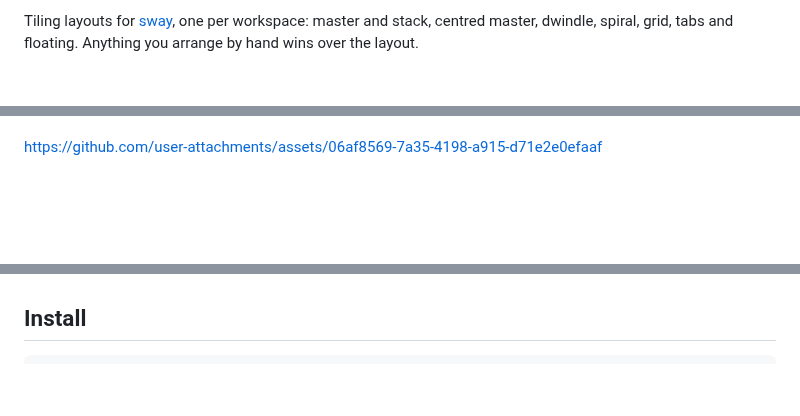
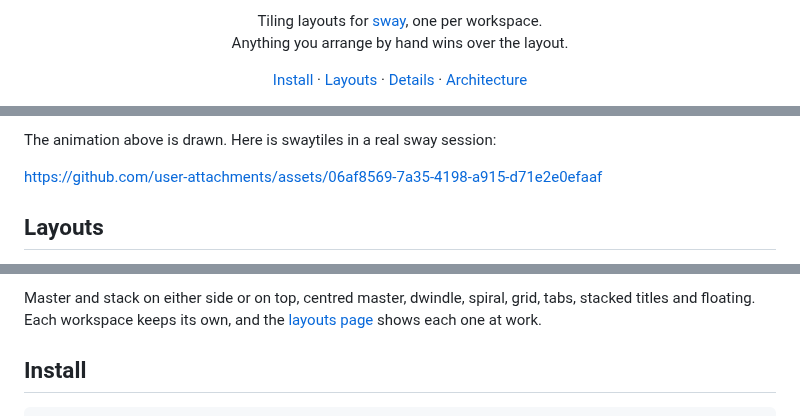
Before and after one commit to sertacartun/swaytiles, a Markdown page: README.md, 3 parts joined by grey strips. Rendered like a GitHub page; blank space fills up the shorter version.

Commit message:
The README opens with a logo, a drawn tour and the layouts at a glance

```diff
--- a/README.md
+++ b/README.md
@@ -2,6 +7,13 @@
 
-Tiling layouts for [sway](https://swaywm.org), one per workspace: master
-and stack, centred master, dwindle, spiral, grid, tabs and floating.
-Anything you arrange by hand wins over the layout.
+<p align="center">
+  Tiling layouts for <a href="https://swaywm.org">sway</a>, one per workspace.<br>
+  Anything you arrange by hand wins over the layout.
+</p>
 
+<p align="center">
+  <a href="#install">Install</a> ·
+  <a href="docs/layouts.md">Layouts</a> ·
+  <a href="docs/details.md">Details</a> ·
+  <a href="ARCHITECTURE.md">Architecture</a>
+</p>
 
@@ -8,5 +23,7 @@ Anything you arrange by hand wins over the layout.
 
+The animation above is drawn. Here is swaytiles in a real sway session:
 
 https://github.com/user-attachments/assets/06af8569-7a35-4198-a915-d71e2e0efaaf
 
+## Layouts
 
@@ -13,4 +31,7 @@ https://github.com/user-attachments/assets/06af8569-7a35-4198-a915-d71e2e0efaaf
 
+Master and stack on either side or on top, centred master, dwindle,
+spiral, grid, tabs, stacked titles and floating. Each workspace keeps
+its own, and the [layouts page](docs/layouts.md) shows each one at work.
 
 ## Install
 
```
Also changed, not shown: other parts of README.md (+10 -1 lines), docs/details.md (+7 -0 lines), docs/social.png (added), 5 other files.
